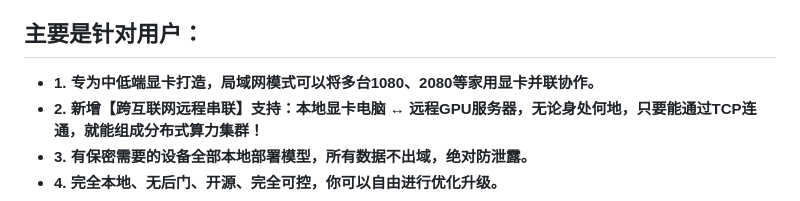
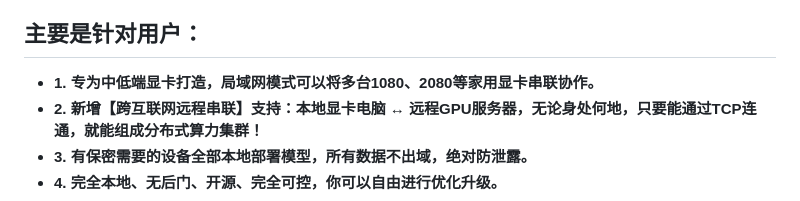
Before and after one commit to yinsuso/XuanShu, a Markdown page: README.md, the part around the change. Drawn GitHub-style.

Commit message:
更新README文档

```diff
--- a/README.md
+++ b/README.md
@@ -5,7 +5,7 @@
 玄枢 (XuanShu) 不仅仅是一个对话界面，它是一个能够自我反思、自我升级并支持局域网协作的认知系统。它遵循“本地优先”原则，确保所有数据不出域，打造真正的私人数字大脑。
 
 ## 主要是针对用户：
-- **1. 专为中低端显卡打造，局域网模式可以将多台1080、2080等家用显卡并联协作。**
+- **1. 专为中低端显卡打造，局域网模式可以将多台1080、2080等家用显卡串联协作。**
 - **2. 新增【跨互联网远程串联】支持：本地显卡电脑 ↔ 远程GPU服务器，无论身处何地，只要能通过TCP连通，就能组成分布式算力集群！**
 - **3. 有保密需要的设备全部本地部署模型，所有数据不出域，绝对防泄露。**
 - **4. 完全本地、无后门、开源、完全可控，你可以自由进行优化升级。**
```
